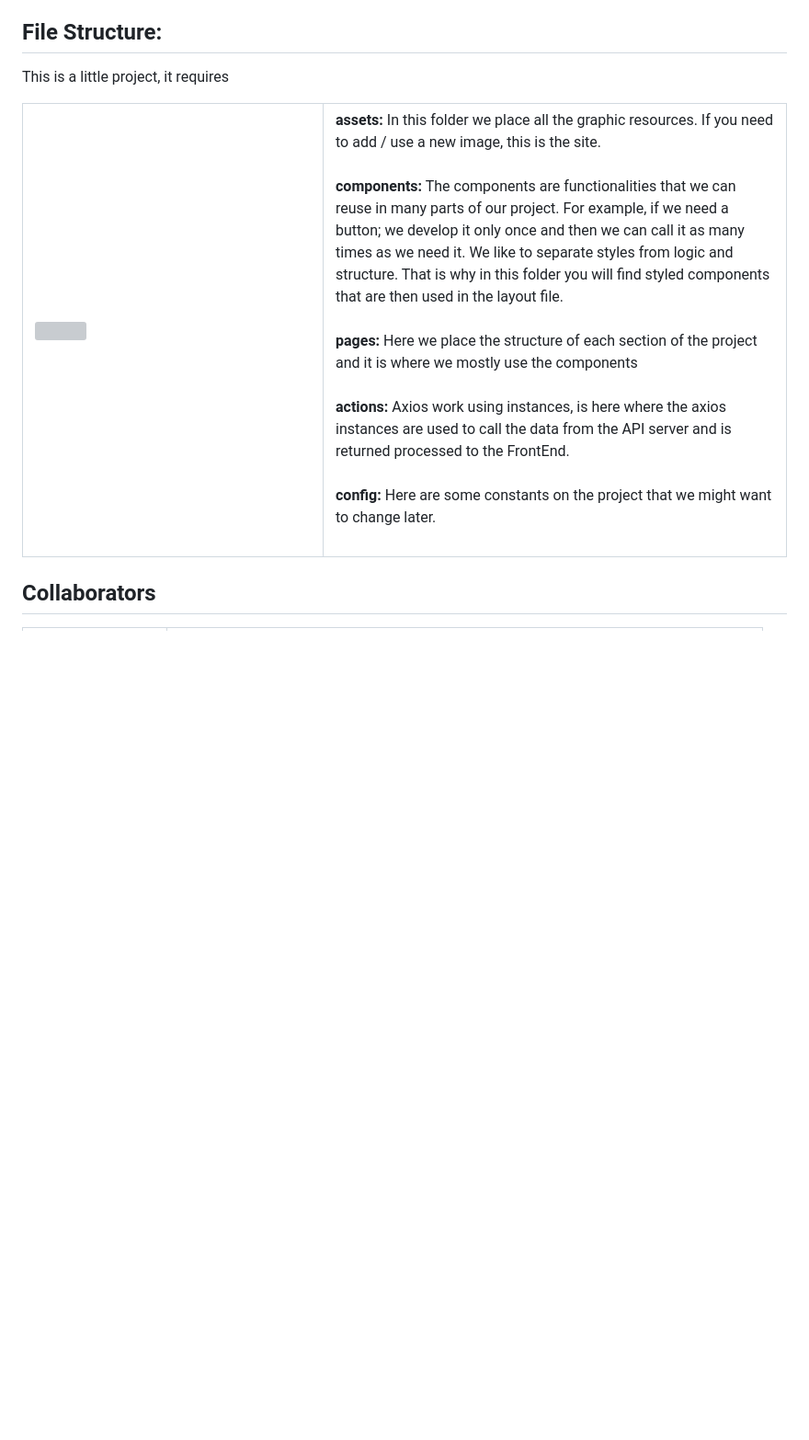
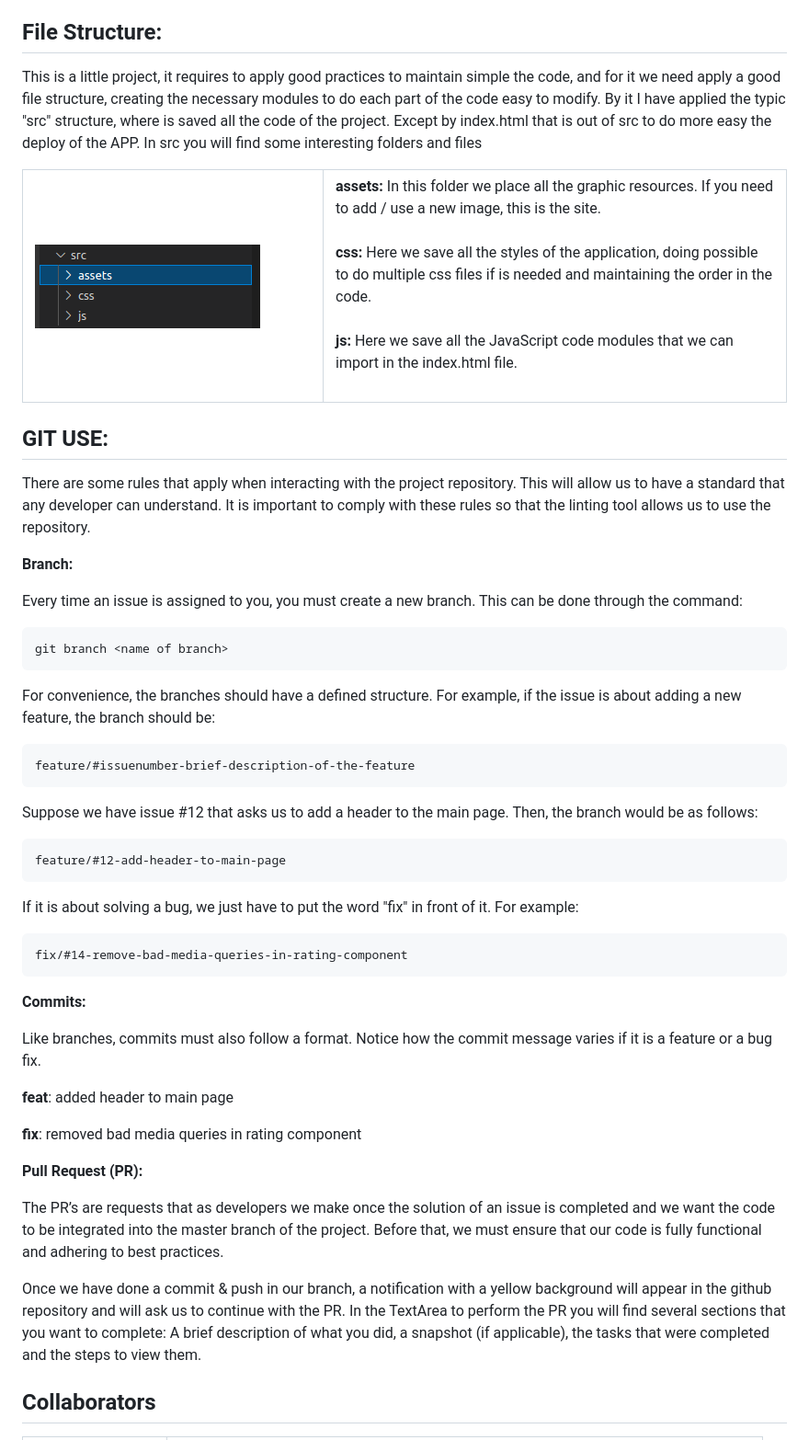
Before and after one commit to Azordev/search-by-time-github, a Markdown page: README.md, the part around the change printed below. Shown: that part at 92% size. Rendered like a GitHub page; pictures changed too: docs/assets/folderstructure.png (added); blank space fills up the shorter version; grey boxes are pictures that could not be loaded.

Commit message:
Improve the doc

````diff
--- a/README.md
+++ b/README.md
@@ -52,7 +71,7 @@ Sometimes we need search on some repository, old issues or pull request, or simp
 
 ## File Structure:
 
-This is a little project, it requires
+This is a little project, it requires to apply good practices to maintain simple the code, and for it we need apply a good file structure, creating the necessary modules to do each part of the code easy to modify. By it I have applied the typic "src" structure, where is saved all the code of the project. Except by index.html that is out of src to do more easy the deploy of the APP. In src you will find some interesting folders and files
 
 <table border="0">
     <td width="300px">
@@ -60,12 +79,54 @@ This is a little project, it requires
     </td>
     <td>
         <b>assets:</b> In this folder we place all the graphic resources. If you need to add / use a new image, this is the site.<br/><br/>
-        <b>components:</b> The components are functionalities that we can reuse in many parts of our project. For example, if we need a button; we develop it only once and then we can call it as many times as we need it. We like to separate styles from logic and structure. That is why in this folder you will find styled components that are then used in the layout file.<br/><br/>
-        <b>pages:</b> Here we place the structure of each section of the project and it is where we mostly use the components<br/><br/>
-        <b>actions:</b> Axios work using instances, is here where the axios instances are used to call the data from the API server and is returned processed to the FrontEnd.<br/><br/>
-        <b>config:</b> Here are some constants on the project that we might want to change later.<br/><br/>
+        <b>css:</b> Here we save all the styles of the application, doing possible to do multiple css files if is needed and maintaining the order in the code.<br/><br/>
+        <b>js:</b> Here we save all the JavaScript code modules that we can import in the index.html file.<br/><br/>
     </td>
 </table>
+
+## GIT USE:
+
+There are some rules that apply when interacting with the project repository. This will allow us to have a standard that any developer can understand. It is important to comply with these rules so that the linting tool allows us to use the repository.
+
+**Branch:**
+
+Every time an issue is assigned to you, you must create a new branch. This can be done through the command:
+
+```
+git branch <name of branch>
+```
+
+For convenience, the branches should have a defined structure. For example, if the issue is about adding a new feature, the branch should be:
+
+```
+feature/#issuenumber-brief-description-of-the-feature
+```
+
+Suppose we have issue #12 that asks us to add a header to the main page. Then, the branch would be as follows:
+
+```
+feature/#12-add-header-to-main-page
+```
+
+If it is about solving a bug, we just have to put the word "fix" in front of it. For example:
+
+```
+fix/#14-remove-bad-media-queries-in-rating-component
+```
+
+**Commits:**
+
+Like branches, commits must also follow a format. Notice how the commit message varies if it is a feature or a bug fix.
+
+**feat**: added header to main page
+
+**fix**: removed bad media queries in rating component
+
+**Pull Request (PR):**
+
+The PR’s are requests that as developers we make once the solution of an issue is completed and we want the code to be integrated into the master branch of the project. Before that, we must ensure that our code is fully functional and adhering to best practices.
+
+Once we have done a commit & push in our branch, a notification with a yellow background will appear in the github repository and will ask us to continue with the PR. In the TextArea to perform the PR you will find several sections that you want to complete: A brief description of what you did, a snapshot (if applicable), the tasks that were completed and the steps to view them.
 
 ## Collaborators
 
````
Also changed, not shown: other parts of README.md (+19 -0 lines).
